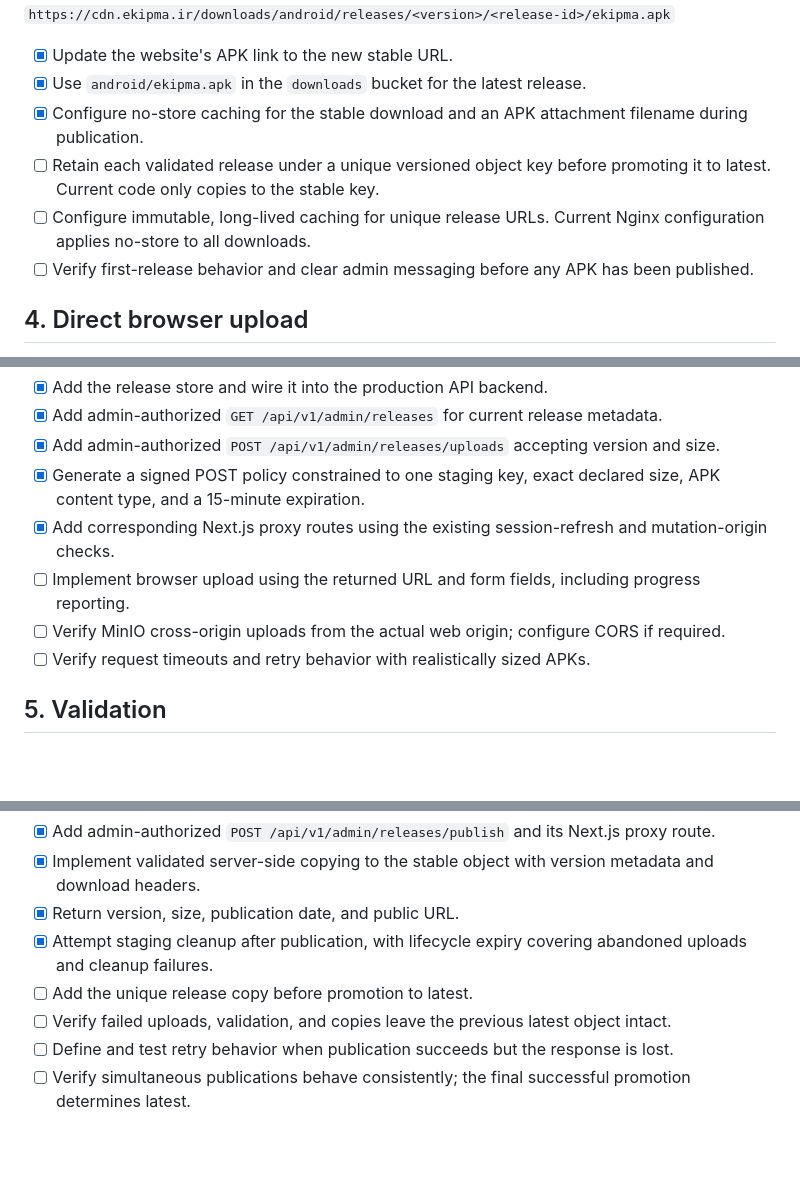
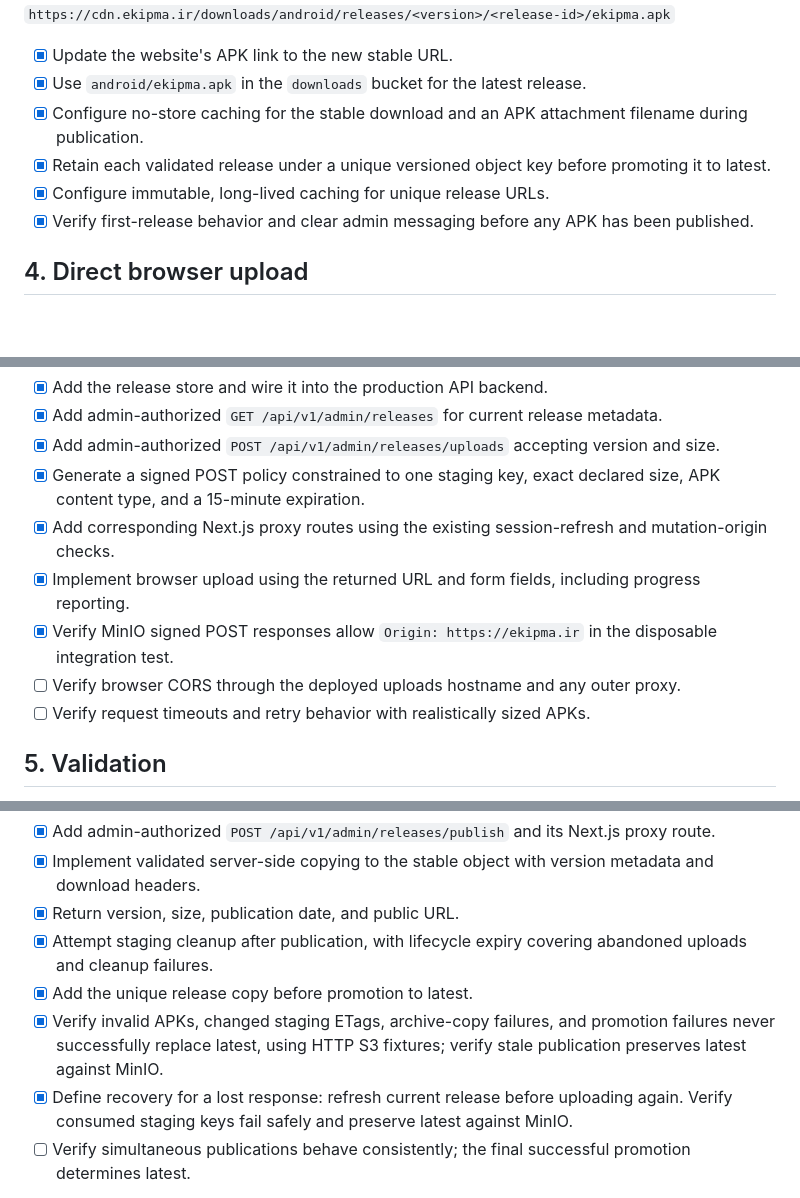
Before and after one commit to ekipma/docs, a Markdown page: todo/admin-apk-release-plan.md, 3 parts joined by grey strips. Drawn GitHub-style; blank space fills up the shorter version.

```diff
--- a/todo/admin-apk-release-plan.md
+++ b/todo/admin-apk-release-plan.md
@@ -44,9 +44,9 @@ Proposed unique URL for each retained release:
 - [x] Update the website's APK link to the new stable URL.
 - [x] Use `android/ekipma.apk` in the `downloads` bucket for the latest release.
 - [x] Configure no-store caching for the stable download and an APK attachment filename during publication.
-- [ ] Retain each validated release under a unique versioned object key before promoting it to latest. Current code only copies to the stable key.
-- [ ] Configure immutable, long-lived caching for unique release URLs. Current Nginx configuration applies no-store to all downloads.
-- [ ] Verify first-release behavior and clear admin messaging before any APK has been published.
+- [x] Retain each validated release under a unique versioned object key before promoting it to latest.
+- [x] Configure immutable, long-lived caching for unique release URLs.
+- [x] Verify first-release behavior and clear admin messaging before any APK has been published.
 
 ## 4. Direct browser upload
 
@@ -57,8 +57,9 @@ The web app requests a signed upload form from the API, then sends the APK direc
 - [x] Add admin-authorized `POST /api/v1/admin/releases/uploads` accepting version and size.
 - [x] Generate a signed POST policy constrained to one staging key, exact declared size, APK content type, and a 15-minute expiration.
 - [x] Add corresponding Next.js proxy routes using the existing session-refresh and mutation-origin checks.
-- [ ] Implement browser upload using the returned URL and form fields, including progress reporting.
-- [ ] Verify MinIO cross-origin uploads from the actual web origin; configure CORS if required.
+- [x] Implement browser upload using the returned URL and form fields, including progress reporting.
+- [x] Verify MinIO signed POST responses allow `Origin: https://ekipma.ir` in the disposable integration test.
+- [ ] Verify browser CORS through the deployed uploads hostname and any outer proxy.
 - [ ] Verify request timeouts and retry behavior with realistically sized APKs.
 
 ## 5. Validation
@@ -80,9 +81,9 @@ Intended sequence: validate staging object → retain a unique public release
 - [x] Implement validated server-side copying to the stable object with version metadata and download headers.
 - [x] Return version, size, publication date, and public URL.
 - [x] Attempt staging cleanup after publication, with lifecycle expiry covering abandoned uploads and cleanup failures.
-- [ ] Add the unique release copy before promotion to latest.
-- [ ] Verify failed uploads, validation, and copies leave the previous latest object intact.
-- [ ] Define and test retry behavior when publication succeeds but the response is lost.
+- [x] Add the unique release copy before promotion to latest.
+- [x] Verify invalid APKs, changed staging ETags, archive-copy failures, and promotion failures never successfully replace latest, using HTTP S3 fixtures; verify stale publication preserves latest against MinIO.
+- [x] Define recovery for a lost response: refresh current release before uploading again. Verify consumed staging keys fail safely and preserve latest against MinIO.
 - [ ] Verify simultaneous publications behave consistently; the final successful promotion determines latest.
 
 Previous release files will remain available once retention is implemented. A browsable release history and rollback UI are separate follow-up work.
```
Also changed, not shown: other parts of todo/admin-apk-release-plan.md (+23 -22 lines).
